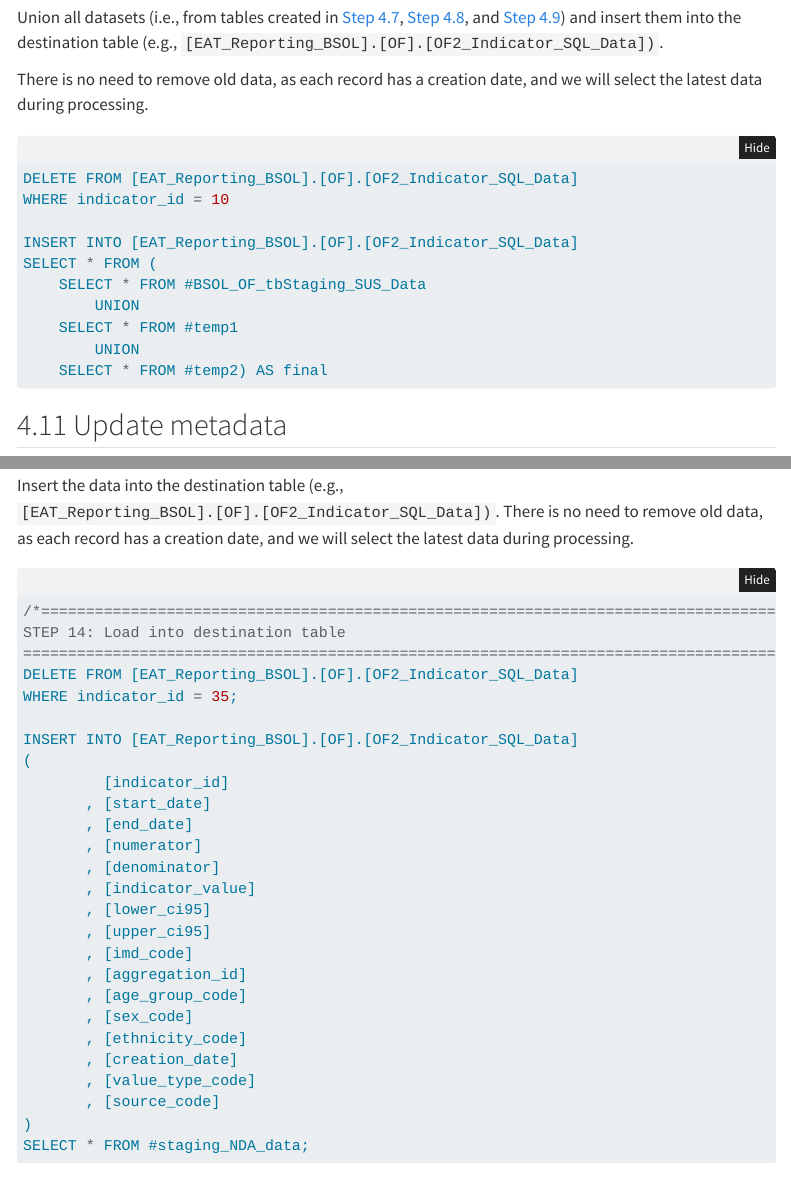
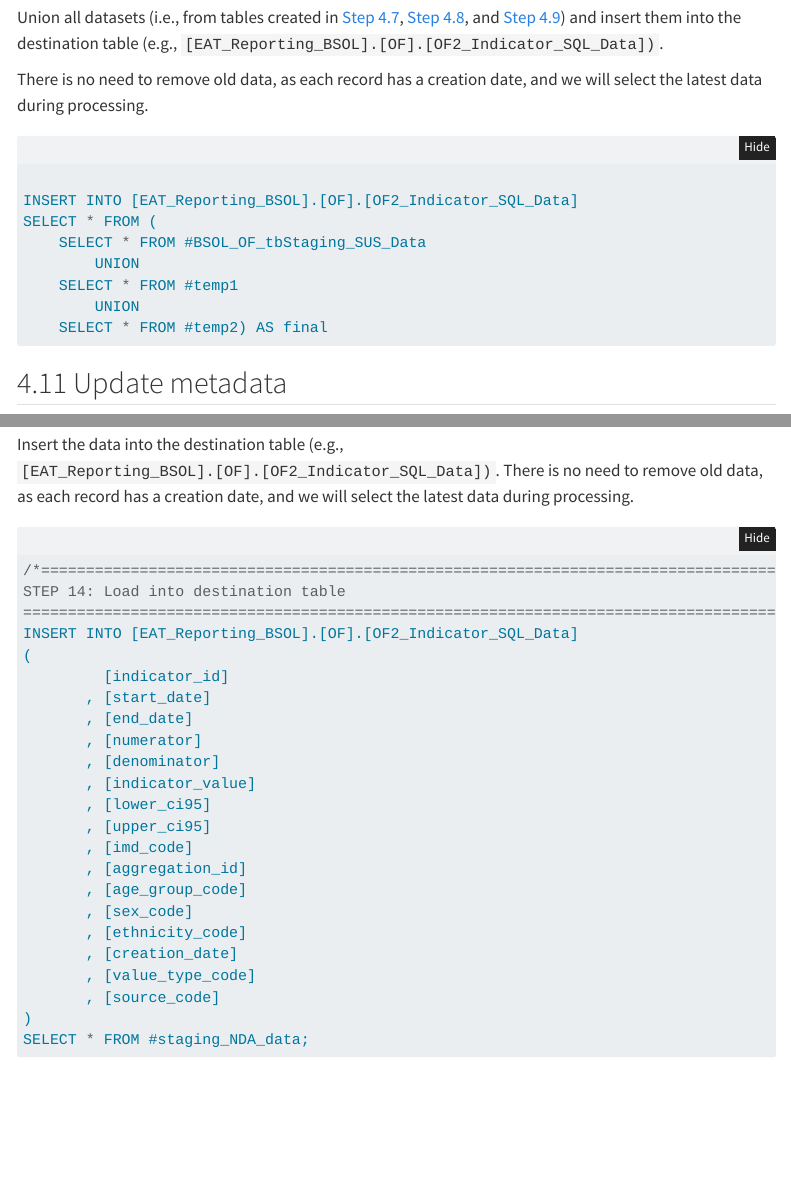
Before and after one commit to chrismainey/2_BSOL_Outcomes_Framework, a Quarto document (R/OF_process_documentation.qmd): the page in a window 1100 px wide, from 17660 px down before the commit and from 17620 px down after it, so that both start at the same text, and a second part further down, joined at a grey line. Rendered offline with R 4.5, knitr and Pandoc in place of Quarto, with nearby package versions; folded parts are opened; some code elsewhere in the file could not run offline; menus at the side of the page are left out.

Commit message:
remove DELETE FROM in sql

```diff
--- a/R/OF_process_documentation.qmd
+++ b/R/OF_process_documentation.qmd
@@ -820,8 +820,6 @@ Insert the data into the destination table (e.g., `[EAT_Reporting_BSOL].[OF].[OF
 /*=================================================================================================
 Insert data into destination table
 =================================================================================================*/
-DELETE FROM [EAT_Reporting_BSOL].[OF].[OF2_Indicator_SQL_Data]
-WHERE indicator_id = 1;
 
 INSERT INTO [EAT_Reporting_BSOL].[OF].[OF2_Indicator_SQL_Data]
 (
@@ -2016,8 +2014,6 @@ There is no need to remove old data, as each record has a creation date, and we
 #| code-summary: "Show example"
 #| eval: false
 
-DELETE FROM [EAT_Reporting_BSOL].[OF].[OF2_Indicator_SQL_Data]
-WHERE indicator_id = 10
 
 INSERT INTO [EAT_Reporting_BSOL].[OF].[OF2_Indicator_SQL_Data]
 SELECT * FROM (
@@ -2758,9 +2754,6 @@ Insert the data into the destination table (e.g., `[EAT_Reporting_BSOL].[OF].[OF
 /*=======================================================================================================
 STEP 14: Load into destination table
 =======================================================================================================*/
-DELETE FROM [EAT_Reporting_BSOL].[OF].[OF2_Indicator_SQL_Data]
-WHERE indicator_id = 35;
-
 INSERT INTO [EAT_Reporting_BSOL].[OF].[OF2_Indicator_SQL_Data]
 (
          [indicator_id]
```
